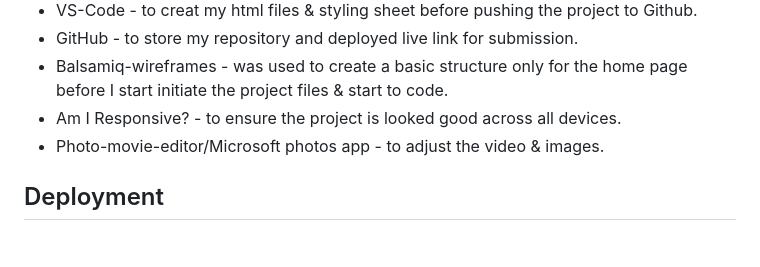
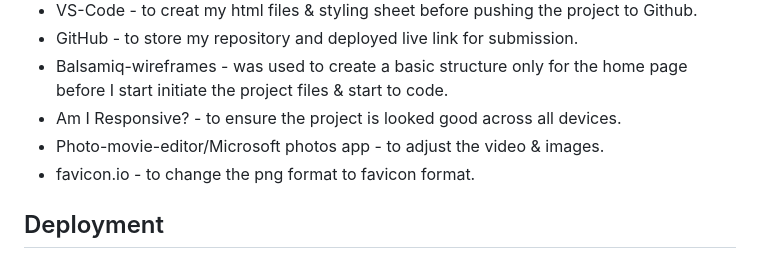
Before and after one commit to alakeldev/ghost-cod-team-website-pp1, a Markdown page: README.md, the part around the change. GitHub-like rendering.

Commit message:
Just add favicon.io to readme file before submit the project / last Edit

```diff
--- a/README.md
+++ b/README.md
@@ -211,6 +211,7 @@ The Footer also has simple design and contains only links to Ghost team social m
   initiate the project files & start to code.
 - Am I Responsive? - to ensure the project is looked good across all devices.
 - Photo-movie-editor/Microsoft photos app - to adjust the video & images.
+- favicon.io - to change the png format to favicon format.
 
 ## Deployment
 ### How to deploy
```
